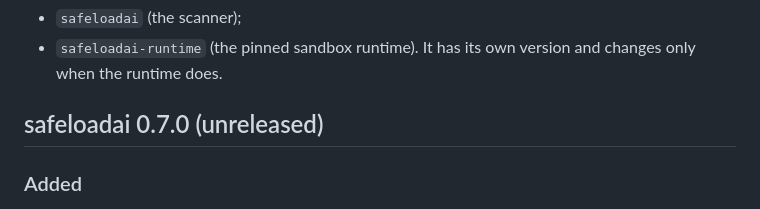
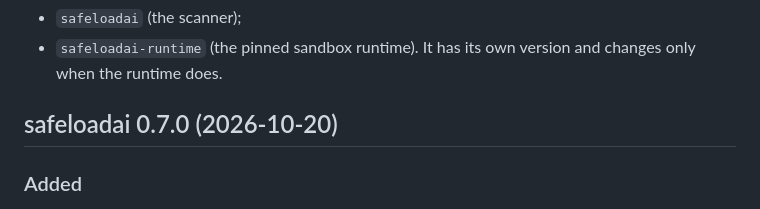
Before and after one commit to bartekmosionek12-bit/Sandbox, a Markdown page: CHANGELOG.md, the part around the change. Drawn GitHub-style.

Commit message:
README: badges and the plain PyPI install line; date the 0.7.0 changelog entry
safeloadai 0.7.0 and safeloadai-runtime 0.1.0 are on PyPI since 2026-10-20,
so the README shows PyPI, Python, license and CI badges and the install
section starts with `pip install safeloadai`. The changelog heading said
"unreleased".

Co-Authored-By: Claude Opus 5.5 (1M context) <noreply@anthropic.com>
Claude-Session: https://claude.ai/code/session_01T9GfuCtWQvtQa2TpMY1hk4

```diff
--- a/CHANGELOG.md
+++ b/CHANGELOG.md
@@ -5,7 +5,7 @@ This file follows [Keep a Changelog](https://keepachangelog.com/en/1.1.0/). Vers
 - `safeloadai` (the scanner);
 - `safeloadai-runtime` (the pinned sandbox runtime). It has its own version and changes only when the runtime does.
 
-## safeloadai 0.7.0 (unreleased)
+## safeloadai 0.7.0 (2026-10-20)
 
 ### Added
 - **UNSUPPORTED verdict.** A file in no format safeloadai reads (no pickle, joblib, PyTorch, Keras or HDF5 reading of its bytes exists, such as OpenVINO or CTranslate2 `.bin` weights) is UNSUPPORTED instead of SUSPICIOUS. It is never CLEAN, never loadable by `safe_load` and never overridable, and `safeloadai scan` exits with code 5 for it. Files that parse but look odd stay SUSPICIOUS.
```
Also changed, not shown: 1 other file.
